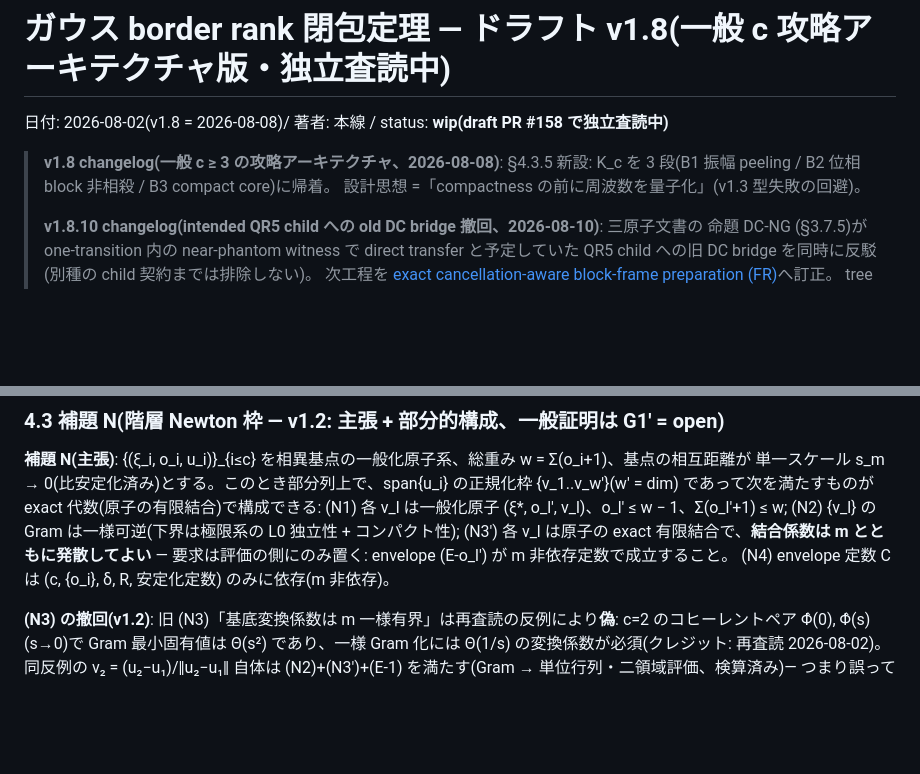
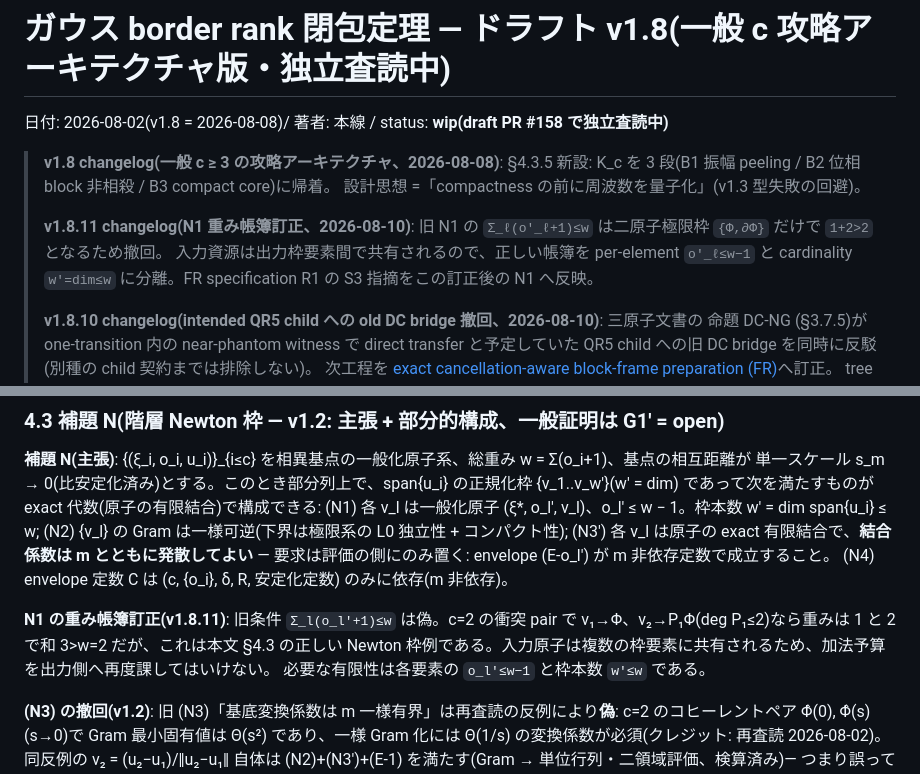
Before and after one commit to orangewk/wigner-splat, a Markdown page: docs/2026-08-02-gaussian-border-rank-closure--wip.md, 2 parts joined by grey strips. Drawn GitHub-style; blank space fills up the shorter version.

```diff
--- a/docs/2026-08-02-gaussian-border-rank-closure--wip.md
+++ b/docs/2026-08-02-gaussian-border-rank-closure--wip.md
@@ -5,6 +5,11 @@
 > **v1.8 changelog(一般 c ≥ 3 の攻略アーキテクチャ、2026-08-08)**:
 > §4.3.5 新設: K_c を 3 段(B1 振幅 peeling / B2 位相 block 非相殺 / B3 compact core)に帰着。
 > 設計思想 =「compactness の前に周波数を量子化」(v1.3 型失敗の回避)。
+>
+> **v1.8.11 changelog(N1 重み帳簿訂正、2026-08-10)**: 旧 N1 の
+> `Σ_ℓ(o′_ℓ+1)≤w` は二原子極限枠 `{Φ,∂Φ}` だけで `1+2>2` となるため撤回。
+> 入力資源は出力枠要素間で共有されるので、正しい帳簿を per-element `o′_ℓ≤w−1` と
+> cardinality `w′=dim≤w` に分離。FR specification R1 の S3 指摘をこの訂正後の N1 へ反映。
 >
 > **v1.8.10 changelog(intended QR5 child への old DC bridge 撤回、2026-08-10)**: 三原子文書の
 > 命題 DC-NG (§3.7.5)が one-transition 内の near-phantom witness で direct transfer と予定していた
@@ -198,11 +203,16 @@
 **補題 N(主張)**: {(ξ_i, o_i, u_i)}_{i≤c} を相異基点の一般化原子系、総重み w = Σ(o_i+1)、基点の相互距離が
 単一スケール s_m → 0(比安定化済み)とする。このとき部分列上で、span{u_i} の正規化枠 {v_1..v_w′}(w′ = dim)
 であって次を満たすものが exact 代数(原子の有限結合)で構成できる:
-  (N1) 各 v_l は一般化原子 (ξ*, o_l′, v_l)、o_l′ ≤ w − 1、Σ(o_l′+1) ≤ w;
+  (N1) 各 v_l は一般化原子 (ξ*, o_l′, v_l)、o_l′ ≤ w − 1。枠本数 w′ = dim span{u_i} ≤ w;
   (N2) {v_l} の Gram は一様可逆(下界は極限系の L0 独立性 + コンパクト性);
   (N3′) 各 v_l は原子の exact 有限結合で、**結合係数は m とともに発散してよい** — 要求は評価の側にのみ置く:
     envelope (E-o_l′) が m 非依存定数で成立すること。
   (N4) envelope 定数 C は (c, {o_i}, δ, R, 安定化定数) のみに依存(m 非依存)。
+
+**N1 の重み帳簿訂正(v1.8.11)**: 旧条件 `Σ_l(o_l′+1)≤w` は偽。c=2 の衝突 pair で
+v₁→Φ、v₂→P₁Φ(deg P₁≤2)なら重みは 1 と 2 で和 3>w=2 だが、これは本文 §4.3 の正しい
+Newton 枠例である。入力原子は複数の枠要素に共有されるため、加法予算を出力側へ再度課してはいけない。
+必要な有限性は各要素の `o_l′≤w−1` と枠本数 `w′≤w` である。
 
 **(N3) の撤回(v1.2)**: 旧 (N3)「基底変換係数は m 一様有界」は再査読の反例により**偽**:
 c=2 のコヒーレントペア Φ̂(0), Φ̂(s)(s→0)で Gram 最小固有値は Θ(s²) であり、一様 Gram 化には
```
Also changed, not shown: docs/2026-08-10-three-atom-block-frame-preparation--wip.md (+11 -5 lines).
